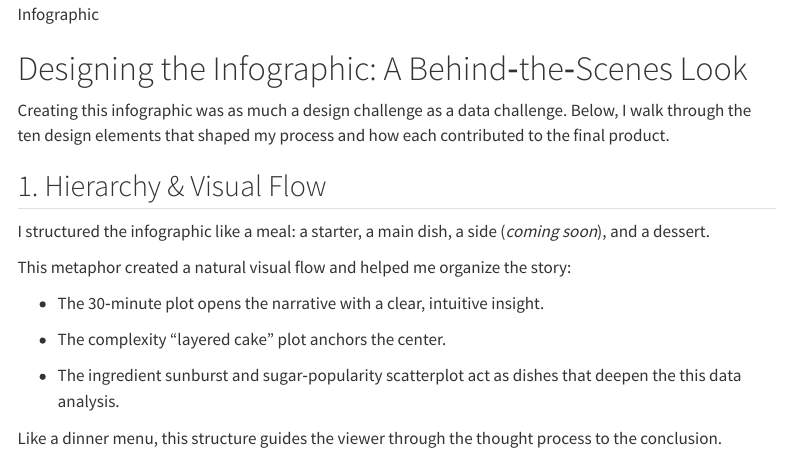
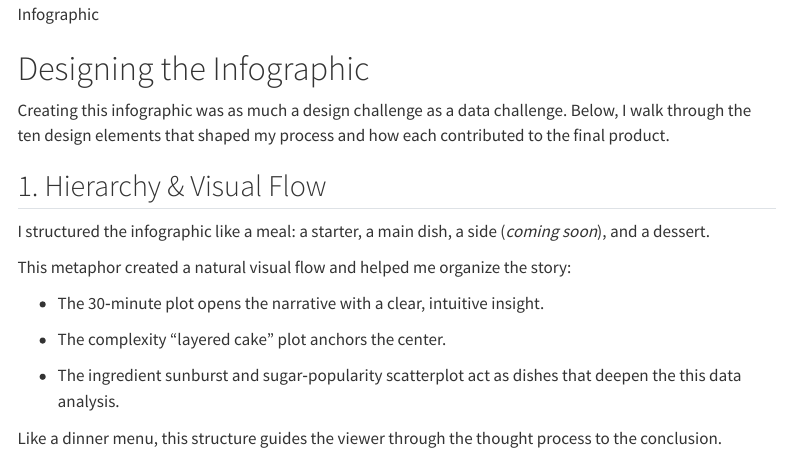
Before and after one commit to Awoo56709/eds240-infographic, a Quarto document (index.qmd): the page in a window 1100 px wide, from 780 px down. Rendered offline with R 4.5, knitr and Pandoc in place of Quarto, with nearby package versions; menus at the side of the page are left out.

Commit message:
last ditch effort for jpg

```diff
--- a/index.qmd
+++ b/index.qmd
@@ -46,7 +46,7 @@ The result is the infographic below — a three‑course exploration of how we c
 ![Infographic](info2.jpg)
 
 
-# Designing the Infographic: A Behind‑the‑Scenes Look
+# Designing the Infographic
 
 Creating this infographic was as much a design challenge as a data challenge. Below, I walk through the ten design elements that shaped my process and how each contributed to the final product.
 
```
